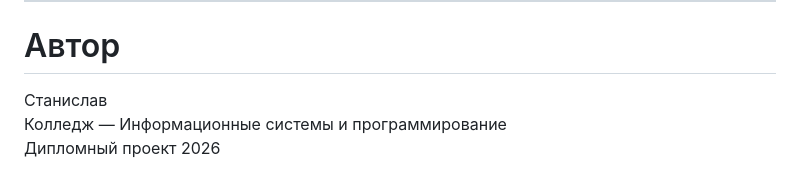
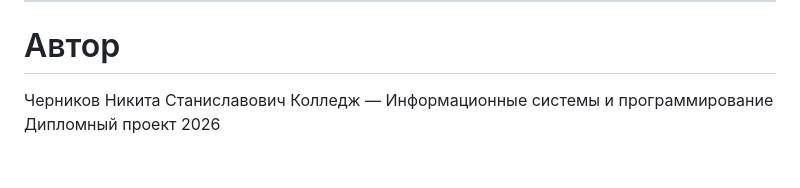
Before and after one commit to NekitProkoder/expo-mobile-app, a Markdown page: README.md, the part around the change. GitHub-like rendering.

Commit message:
Add professional README

```diff
--- a/README.md
+++ b/README.md
@@ -188,6 +188,6 @@ Backend взаимодействует с Bitrix24 через REST API:
 
 # Автор
 
-Станислав
+Черников Никита Станиславович
 Колледж — Информационные системы и программирование
 Дипломный проект 2026
```
